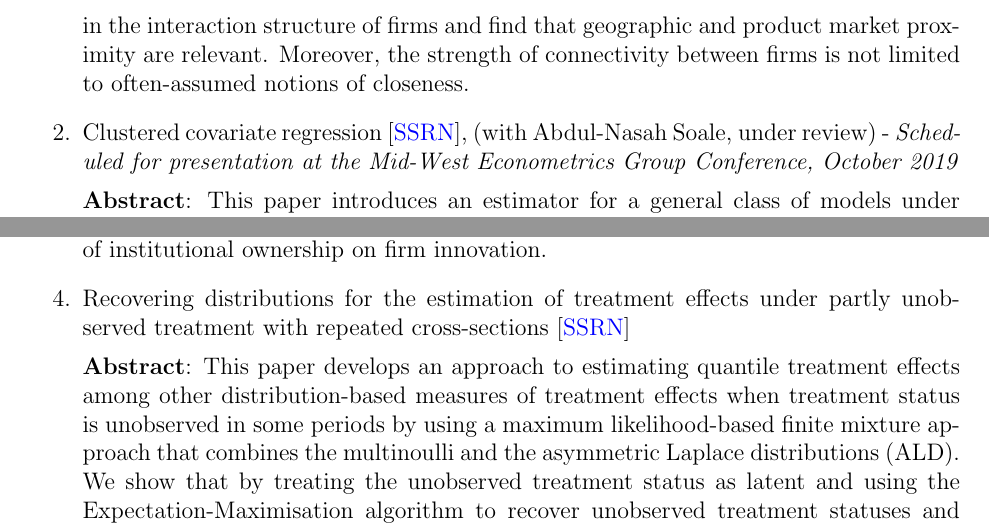
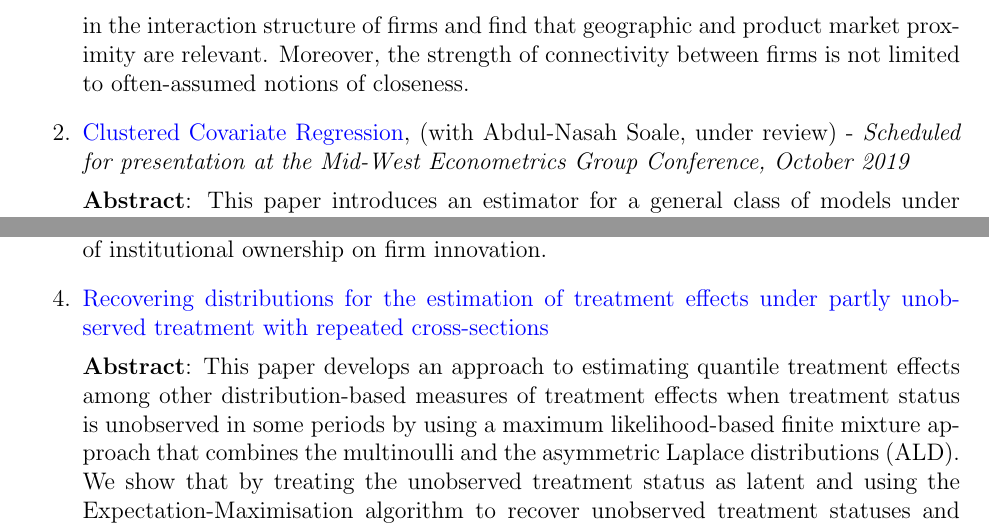
Before and after one commit to estsyawo/estsyawo.github.io, a LaTeX CV (Tsyawo_CV.tex): two parts of page 2 of 4, joined at a grey line, cut so that both start at the same text. Compiled offline with pdfLaTeX.

Commit message:
update 2, CV

```diff
--- a/Tsyawo_CV.tex
+++ b/Tsyawo_CV.tex
@@ -143,7 +143,7 @@ time-variation and asymmetry in the interaction structure of firms and find that
 and product market proximity are relevant. Moreover, the strength of connectivity between
 firms is not limited to often-assumed notions of closeness.
 
-	\item Clustered covariate regression [\href{https://papers.ssrn.com/sol3/papers.cfm?abstract_id=3394012}{SSRN}], (with Abdul-Nasah Soale, under review) - \textit{Scheduled for presentation at the Mid-West Econometrics Group Conference, October 2019}
+	\item \href{https://papers.ssrn.com/sol3/papers.cfm?abstract_id=3394012}{Clustered Covariate Regression}, (with Abdul-Nasah Soale, under review) - \textit{Scheduled for presentation at the Mid-West Econometrics Group Conference, October 2019}
 
 	\textbf{Abstract}: This paper introduces an estimator for a general class of models under rank deficiency arising from high dimensionality, multicollinearity, or both. Our approach obtains a projection matrix that projects a high-dimensional (potentially growing $ p >> n $) parameter vector into a reduced consistently estimable one. We show consistency and asymptotic normality of the estimator. Recovering the high-dimensional parameter vector using the projection matrix leaves precision unaffected. We employ a sequential estimation algorithm that, at once, obtains parameter estimates and the projection matrix. Our Monte Carlo simulations demonstrate a high approximative ability of high-dimensional parameters, improved precision, and reduced bias even under multicollinearity. In our empirical application, we find that firms on average generate positive R\&D spillovers on firm productivity though these are dominated by private returns to R\&D.
 
@@ -152,9 +152,9 @@ firms is not limited to often-assumed notions of closeness.
 
 	\textbf{Abstract}: This paper introduces a Bayesian version of distribution regression that enables inference on estimated distributions, quantiles, distributional effects, among other functionals of interest. Our estimators come in three categories: the non-asymptotic, semi-asymptotic, and asymptotic. To conduct simultaneous inference on a function of any estimator, we introduce asymmetric and symmetric Bayesian confidence bands. Inference on point estimates is conducted via posterior intervals. The Bayesian asymptotic theory we develop extends the foregoing to gains in computational time and tractability of posterior distributions. Monte Carlo simulations conducted illustrate good performance of our estimators. We apply our estimators to evaluate the impact of institutional ownership on firm innovation.
 
-	\item Recovering distributions for the estimation of treatment
-	effects under partly unobserved treatment with repeated
-	cross-sections  [\href{https://papers.ssrn.com/sol3/papers.cfm?abstract_id=3194286}{SSRN}]
+	\item \href{https://papers.ssrn.com/sol3/papers.cfm?abstract_id=3194286}{Recovering distributions for the estimation of treatment
+		effects under partly unobserved treatment with repeated
+		cross-sections}
 
 	\textbf{Abstract}: This paper develops an approach to estimating quantile treatment effects among other distribution-based measures of treatment effects when treatment status is unobserved in some periods by using a maximum likelihood-based finite mixture approach that combines the multinoulli and the asymmetric Laplace distributions (ALD). We show that by treating the unobserved treatment status as latent and using the Expectation-Maximisation algorithm to recover unobserved treatment statuses and distributions, employing quantile differences-indifferences (QDID), changes-in-changes (CIC) among other estimators of treatment effects is straightforward. To evaluate the small sample performance of our model, we employ Monte Carlo simulations and find that the model generally outperforms naive ones that substitute available proxies for unobserved treatment.
 \end{enumerate}
```
Also changed, not shown: Tsyawo_CV.pdf, Tsyawo_CV.tex (4 more changed lines), 2 other files.
